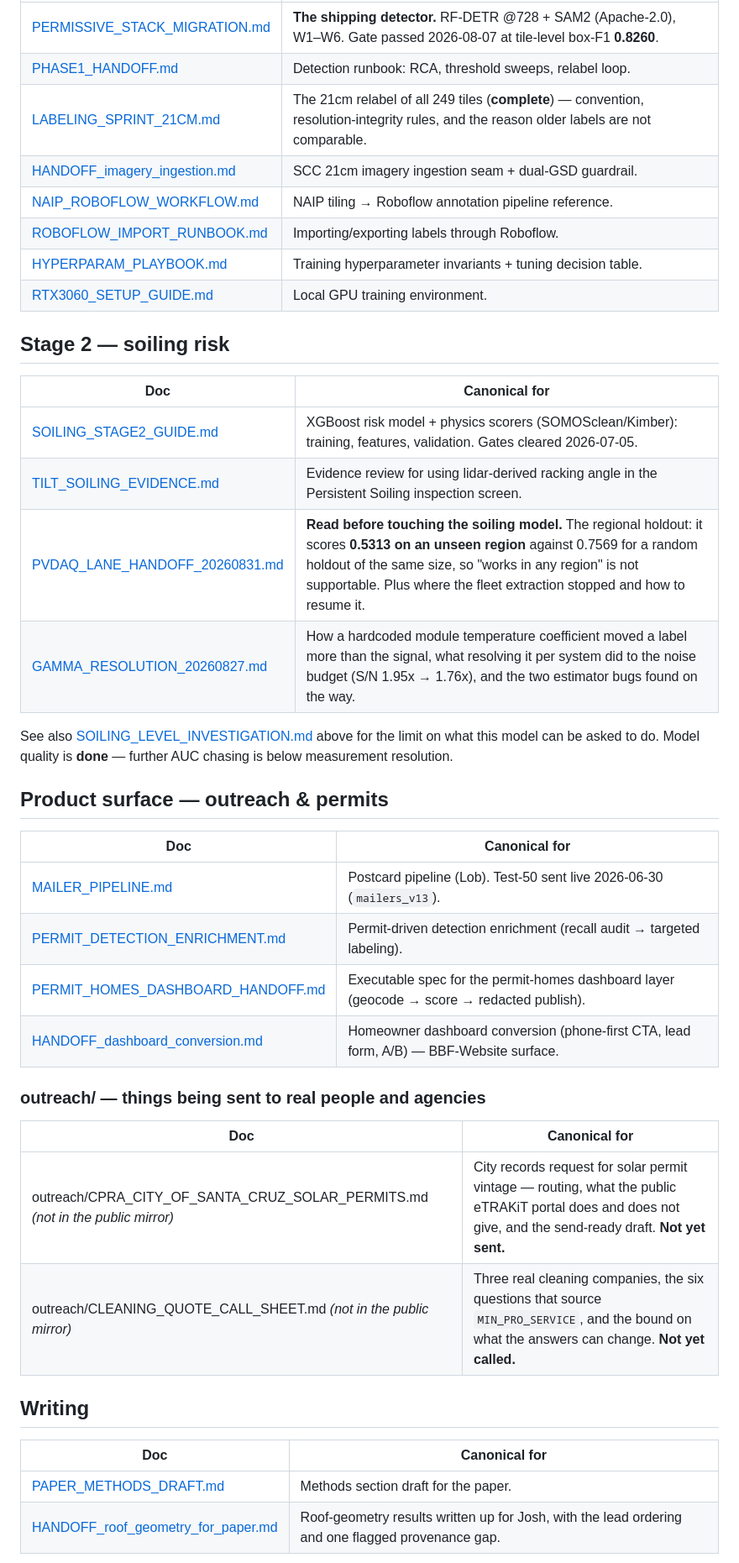
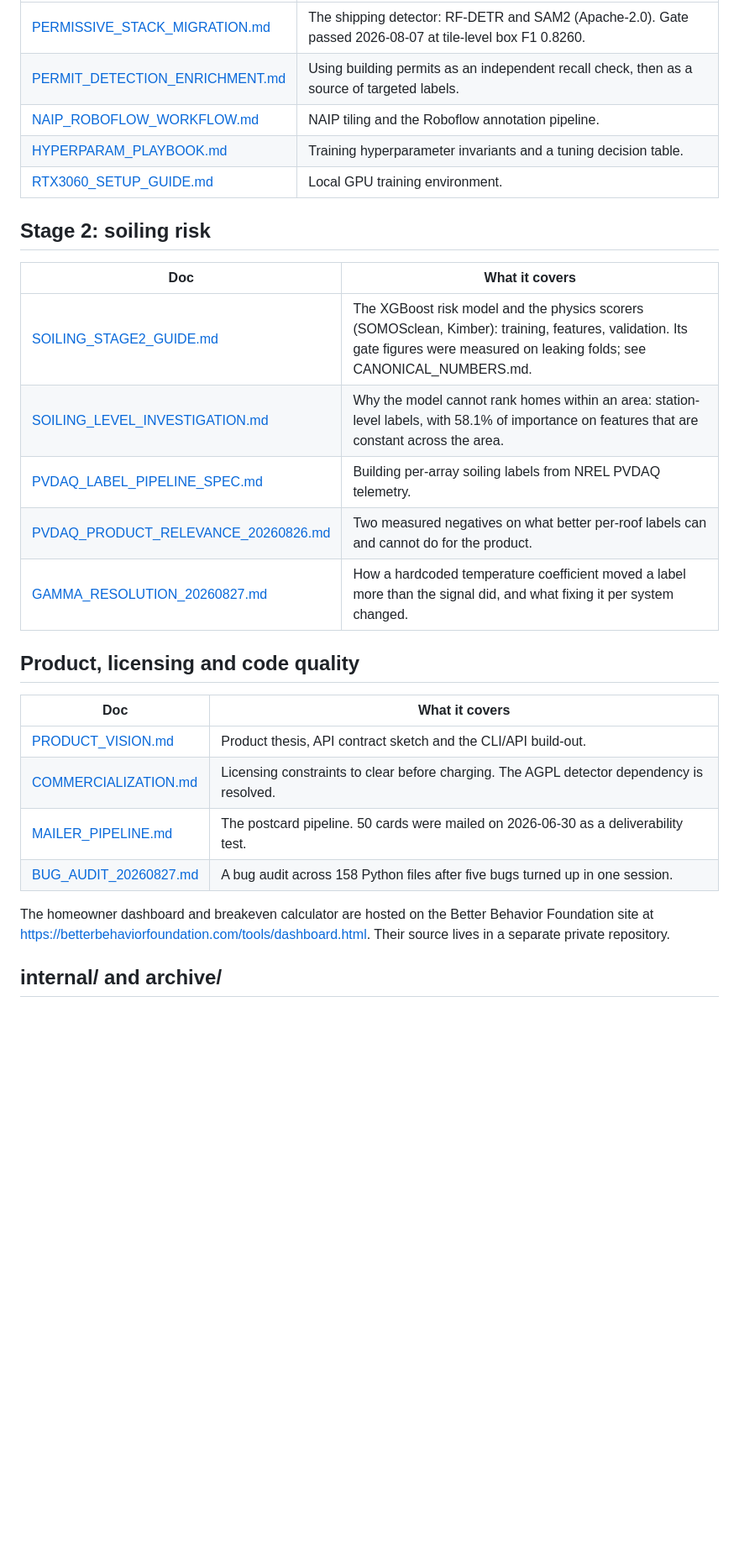
Before and after one commit to CameronGordonn/solar-soiling-detection, a Markdown page: docs/README.md, the part around one of its changes. Shown at 84% size. Drawn GitHub-style; blank space fills up the shorter version.

```diff
--- a/docs/README.md
+++ b/docs/README.md
@@ -41,42 +34,32 @@ metrics whose provenance nobody recorded — `map50_test=0.263`, the "0.396" SAH
 |---|---|
-| [PERMISSIVE_STACK_MIGRATION.md](PERMISSIVE_STACK_MIGRATION.md) | **The shipping detector.** RF-DETR @728 + SAM2 (Apache-2.0), W1–W6. Gate passed 2026-08-07 at tile-level box-F1 **0.8260**. |
-| [PHASE1_HANDOFF.md](PHASE1_HANDOFF.md) | Detection runbook: RCA, threshold sweeps, relabel loop. |
-| [LABELING_SPRINT_21CM.md](LABELING_SPRINT_21CM.md) | The 21cm relabel of all 249 tiles (**complete**) — convention, resolution-integrity rules, and the reason older labels are not comparable. |
-| [HANDOFF_imagery_ingestion.md](HANDOFF_imagery_ingestion.md) | SCC 21cm imagery ingestion seam + dual-GSD guardrail. |
-| [NAIP_ROBOFLOW_WORKFLOW.md](NAIP_ROBOFLOW_WORKFLOW.md) | NAIP tiling → Roboflow annotation pipeline reference. |
-| [ROBOFLOW_IMPORT_RUNBOOK.md](ROBOFLOW_IMPORT_RUNBOOK.md) | Importing/exporting labels through Roboflow. |
-| [HYPERPARAM_PLAYBOOK.md](HYPERPARAM_PLAYBOOK.md) | Training hyperparameter invariants + tuning decision table. |
+| [PERMISSIVE_STACK_MIGRATION.md](PERMISSIVE_STACK_MIGRATION.md) | The shipping detector: RF-DETR and SAM2 (Apache-2.0). Gate passed 2026-08-07 at tile-level box F1 0.8260. |
+| [PERMIT_DETECTION_ENRICHMENT.md](PERMIT_DETECTION_ENRICHMENT.md) | Using building permits as an independent recall check, then as a source of targeted labels. |
+| [NAIP_ROBOFLOW_WORKFLOW.md](NAIP_ROBOFLOW_WORKFLOW.md) | NAIP tiling and the Roboflow annotation pipeline. |
+| [HYPERPARAM_PLAYBOOK.md](HYPERPARAM_PLAYBOOK.md) | Training hyperparameter invariants and a tuning decision table. |
 | [RTX3060_SETUP_GUIDE.md](RTX3060_SETUP_GUIDE.md) | Local GPU training environment. |
 
-## Stage 2 — soiling risk
-| Doc | Canonical for |
+## Stage 2: soiling risk
+
+| Doc | What it covers |
 |---|---|
-| [SOILING_STAGE2_GUIDE.md](SOILING_STAGE2_GUIDE.md) | XGBoost risk model + physics scorers (SOMOSclean/Kimber): training, features, validation. Gates cleared 2026-07-05. |
-| [TILT_SOILING_EVIDENCE.md](TILT_SOILING_EVIDENCE.md) | Evidence review for using lidar-derived racking angle in the Persistent Soiling inspection screen. |
-| [PVDAQ_LANE_HANDOFF_20260831.md](PVDAQ_LANE_HANDOFF_20260831.md) | **Read before touching the soiling model.** The regional holdout: it scores **0.5313 on an unseen region** against 0.7569 for a random holdout of the same size, so "works in any region" is not supportable. Plus where the fleet extraction stopped and how to resume it. |
-| [GAMMA_RESOLUTION_20260827.md](GAMMA_RESOLUTION_20260827.md) | How a hardcoded module temperature coefficient moved a label more than the signal, what resolving it per system did to the noise budget (S/N 1.95x → 1.76x), and the two estimator bugs found on the way. |
+| [SOILING_STAGE2_GUIDE.md](SOILING_STAGE2_GUIDE.md) | The XGBoost risk model and the physics scorers (SOMOSclean, Kimber): training, features, validation. Its gate figures were measured on leaking folds; see CANONICAL_NUMBERS.md. |
+| [SOILING_LEVEL_INVESTIGATION.md](SOILING_LEVEL_INVESTIGATION.md) | Why the model cannot rank homes within an area: station-level labels, with 58.1% of importance on features that are constant across the area. |
+| [PVDAQ_LABEL_PIPELINE_SPEC.md](PVDAQ_LABEL_PIPELINE_SPEC.md) | Building per-array soiling labels from NREL PVDAQ telemetry. |
+| [PVDAQ_PRODUCT_RELEVANCE_20260826.md](PVDAQ_PRODUCT_RELEVANCE_20260826.md) | Two measured negatives on what better per-roof labels can and cannot do for the product. |
+| [GAMMA_RESOLUTION_20260827.md](GAMMA_RESOLUTION_20260827.md) | How a hardcoded temperature coefficient moved a label more than the signal did, and what fixing it per system changed. |
 
-See also [SOILING_LEVEL_INVESTIGATION.md](SOILING_LEVEL_INVESTIGATION.md) above for the limit
-on what this model can be asked to do. Model quality is **done** — further AUC chasing is below
-measurement resolution.
+## Product, licensing and code quality
 
-## Product surface — outreach & permits
-| Doc | Canonical for |
+| Doc | What it covers |
 |---|---|
-| [MAILER_PIPELINE.md](MAILER_PIPELINE.md) | Postcard pipeline (Lob). Test-50 sent live 2026-06-30 (`mailers_v13`). |
-| [PERMIT_DETECTION_ENRICHMENT.md](PERMIT_DETECTION_ENRICHMENT.md) | Permit-driven detection enrichment (recall audit → targeted labeling). |
-| [PERMIT_HOMES_DASHBOARD_HANDOFF.md](PERMIT_HOMES_DASHBOARD_HANDOFF.md) | Executable spec for the permit-homes dashboard layer (geocode → score → redacted publish). |
-| [HANDOFF_dashboard_conversion.md](HANDOFF_dashboard_conversion.md) | Homeowner dashboard conversion (phone-first CTA, lead form, A/B) — BBF-Website surface. |
+| [PRODUCT_VISION.md](PRODUCT_VISION.md) | Product thesis, API contract sketch and the CLI/API build-out. |
+| [COMMERCIALIZATION.md](COMMERCIALIZATION.md) | Licensing constraints to clear before charging. The AGPL detector dependency is resolved. |
+| [MAILER_PIPELINE.md](MAILER_PIPELINE.md) | The postcard pipeline. 50 cards were mailed on 2026-06-30 as a deliverability test. |
+| [BUG_AUDIT_20260827.md](BUG_AUDIT_20260827.md) | A bug audit across 158 Python files after five bugs turned up in one session. |
 
-### outreach/ — things being sent to real people and agencies
-| Doc | Canonical for |
-|---|---|
-| outreach/CPRA_CITY_OF_SANTA_CRUZ_SOLAR_PERMITS.md *(not in the public mirror)* | City records request for solar permit vintage — routing, what the public eTRAKiT portal does and does not give, and the send-ready draft. **Not yet sent.** |
-| outreach/CLEANING_QUOTE_CALL_SHEET.md *(not in the public mirror)* | Three real cleaning companies, the six questions that source `MIN_PRO_SERVICE`, and the bound on what the answers can change. **Not yet called.** |
+The homeowner dashboard and breakeven calculator are hosted on the Better Behavior Foundation site
+at <https://betterbehaviorfoundation.com/tools/dashboard.html>. Their source lives in a separate
+private repository.
 
-## Writing
-| Doc | Canonical for |
-|---|---|
-| [PAPER_METHODS_DRAFT.md](PAPER_METHODS_DRAFT.md) | Methods section draft for the paper. |
-| [HANDOFF_roof_geometry_for_paper.md](HANDOFF_roof_geometry_for_paper.md) | Roof-geometry results written up for Josh, with the lead ordering and one flagged provenance gap. |
+## internal/ and archive/
 
```
Also changed, not shown: other parts of docs/README.md (+29 -40 lines), docs/internal/README.md (added, +10 -0 lines).
